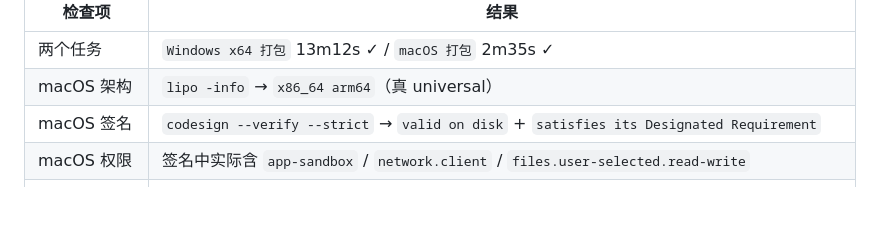
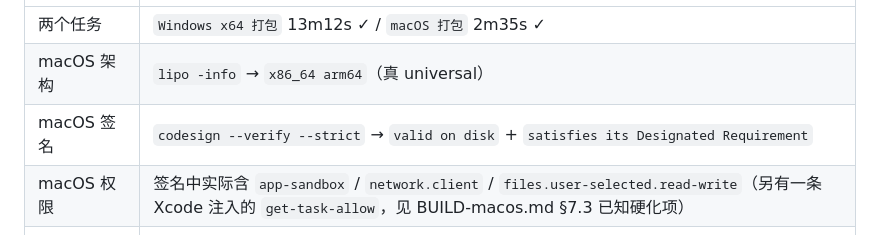
Before and after one commit to dujianhua200/ovimap, a Markdown page: docs/BUILD-desktop-ci.md, the part around the change. Rendered like a GitHub page; blank space fills up the shorter version.

```diff
--- a/docs/BUILD-desktop-ci.md
+++ b/docs/BUILD-desktop-ci.md
@@ -203,7 +203,7 @@ GitHub 的 runner 没有代理，不需要这行。
 | 两个任务 | `Windows x64 打包` 13m12s ✓ / `macOS 打包` 2m35s ✓ |
 | macOS 架构 | `lipo -info` → `x86_64 arm64`（真 universal） |
 | macOS 签名 | `codesign --verify --strict` → `valid on disk` + `satisfies its Designated Requirement` |
-| macOS 权限 | 签名中实际含 `app-sandbox` / `network.client` / `files.user-selected.read-write` |
+| macOS 权限 | 签名中实际含 `app-sandbox` / `network.client` / `files.user-selected.read-write`（另有一条 Xcode 注入的 `get-task-allow`，见 BUILD-macos.md §7.3 已知硬化项） |
 | macOS 版本 | `CFBundleShortVersionString=3.0.2`、`CFBundleVersion=8`、id `com.dujianhua.ovimap` |
 | macOS 可运行 | `open ovimap.app` → 进程稳定存活 13 秒以上，无新崩溃报告 |
 | macOS 体积 | .app 53 MB，zip 21 MB |
```
Also changed, not shown: docs/BUILD-macos.md (+33 -9 lines).
